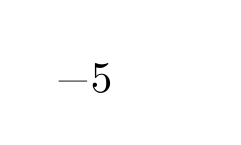
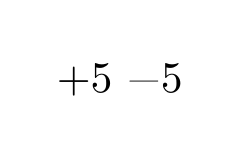
Before and after one commit to krlmlr/lm-template, a LaTeX document (texput.tex): the whole page. Compiled offline with pdfLaTeX.

Commit message:
add +5 for better comparison

```diff
--- a/texput.tex
+++ b/texput.tex
@@ -3,5 +3,5 @@
 \pagestyle{empty}
 
 \begin{document}
-  \textminus 5
+  +5 \textminus 5
 \end{document}
```
